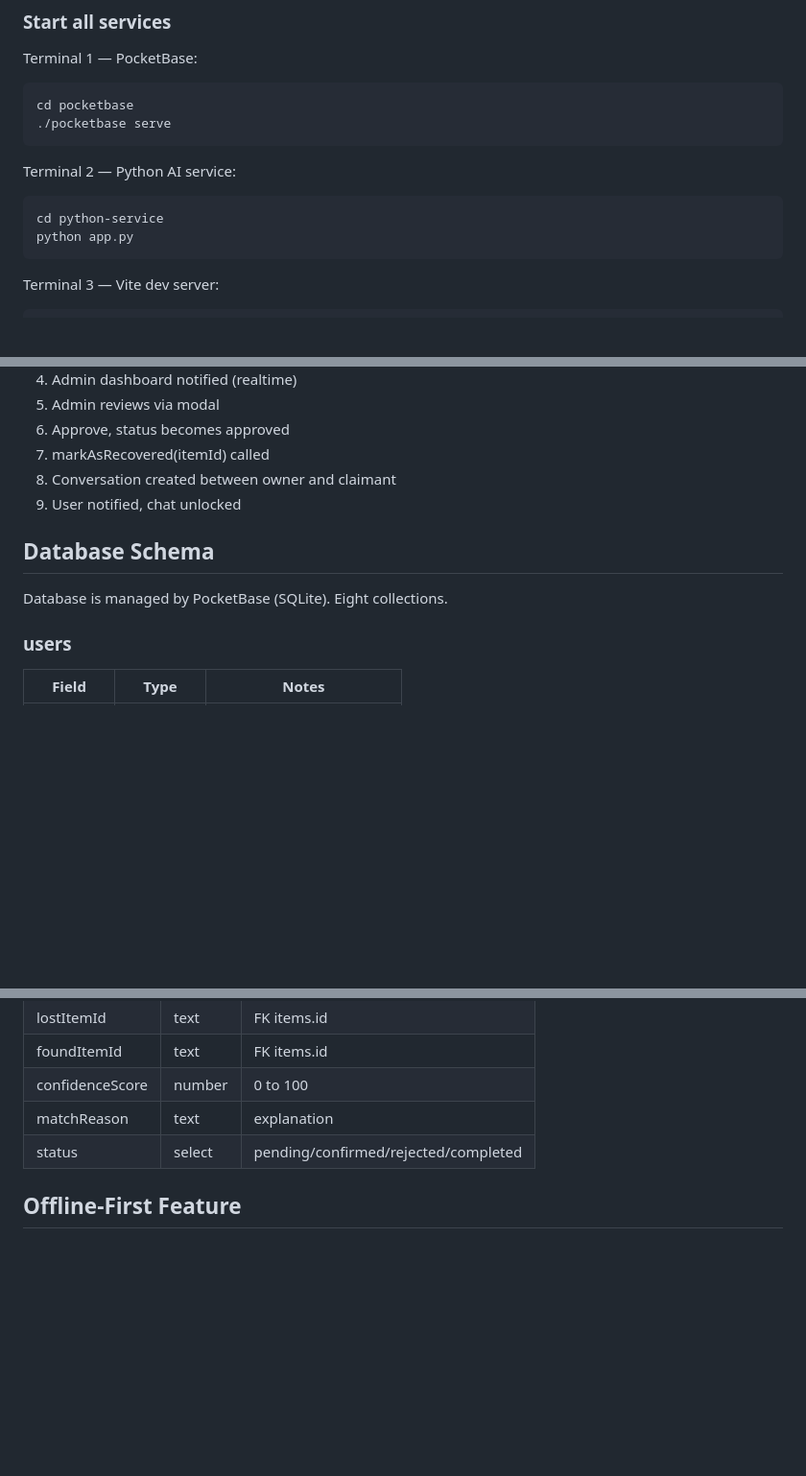
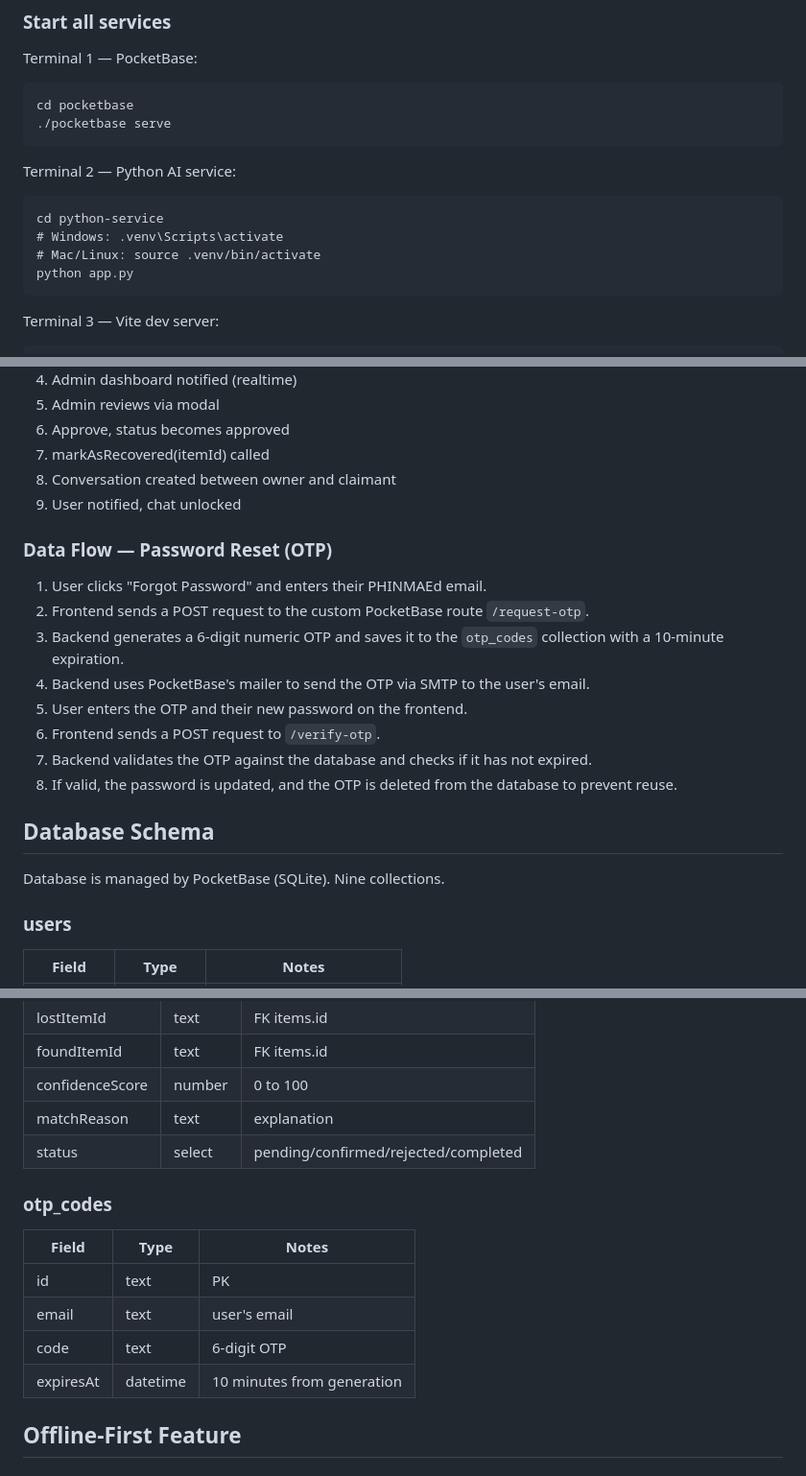
Before and after one commit to marckyu/sjc-lost-found, a Markdown page: README.md, 3 parts joined by grey strips. Shown at 96% size. GitHub-like rendering; blank space fills up the shorter version.

```diff
--- a/README.md
+++ b/README.md
@@ -77,6 +78,8 @@ Terminal 1 — PocketBase:
 Terminal 2 — Python AI service:
 
     cd python-service
+    # Windows: .venv\Scripts\activate
+    # Mac/Linux: source .venv/bin/activate
     python app.py
 
 Terminal 3 — Vite dev server:
@@ -126,9 +129,20 @@ The system follows a three-tier architecture.
 8. Conversation created between owner and claimant
 9. User notified, chat unlocked
 
+### Data Flow — Password Reset (OTP)
+
+1. User clicks "Forgot Password" and enters their PHINMAEd email.
+2. Frontend sends a POST request to the custom PocketBase route `/request-otp`.
+3. Backend generates a 6-digit numeric OTP and saves it to the `otp_codes` collection with a 10-minute expiration.
+4. Backend uses PocketBase's mailer to send the OTP via SMTP to the user's email.
+5. User enters the OTP and their new password on the frontend.
+6. Frontend sends a POST request to `/verify-otp`.
+7. Backend validates the OTP against the database and checks if it has not expired.
+8. If valid, the password is updated, and the OTP is deleted from the database to prevent reuse.
+
 ## Database Schema
 
-Database is managed by PocketBase (SQLite). Eight collections.
+Database is managed by PocketBase (SQLite). Nine collections.
 
 ### users
 
@@ -236,6 +250,15 @@ Database is managed by PocketBase (SQLite). Eight collections.
 | matchReason | text | explanation |
 | status | select | pending/confirmed/rejected/completed |
 
+### otp_codes
+
+| Field | Type | Notes |
+|-------|------|-------|
+| id | text | PK |
+| email | text | user's email |
+| code | text | 6-digit OTP |
+| expiresAt | datetime | 10 minutes from generation |
+
 ## Offline-First Feature
 
 ### Why Offline-First
```
Also changed, not shown: other parts of README.md (+18 -21 lines).
